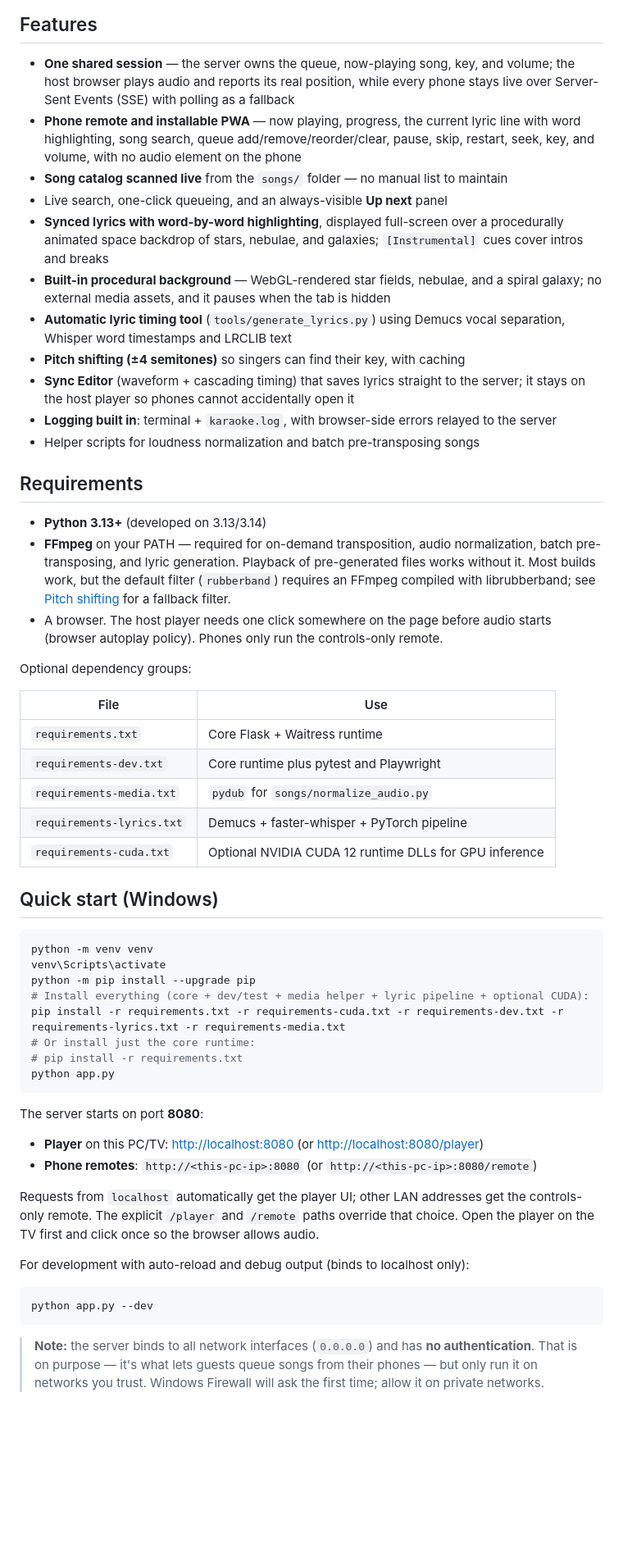
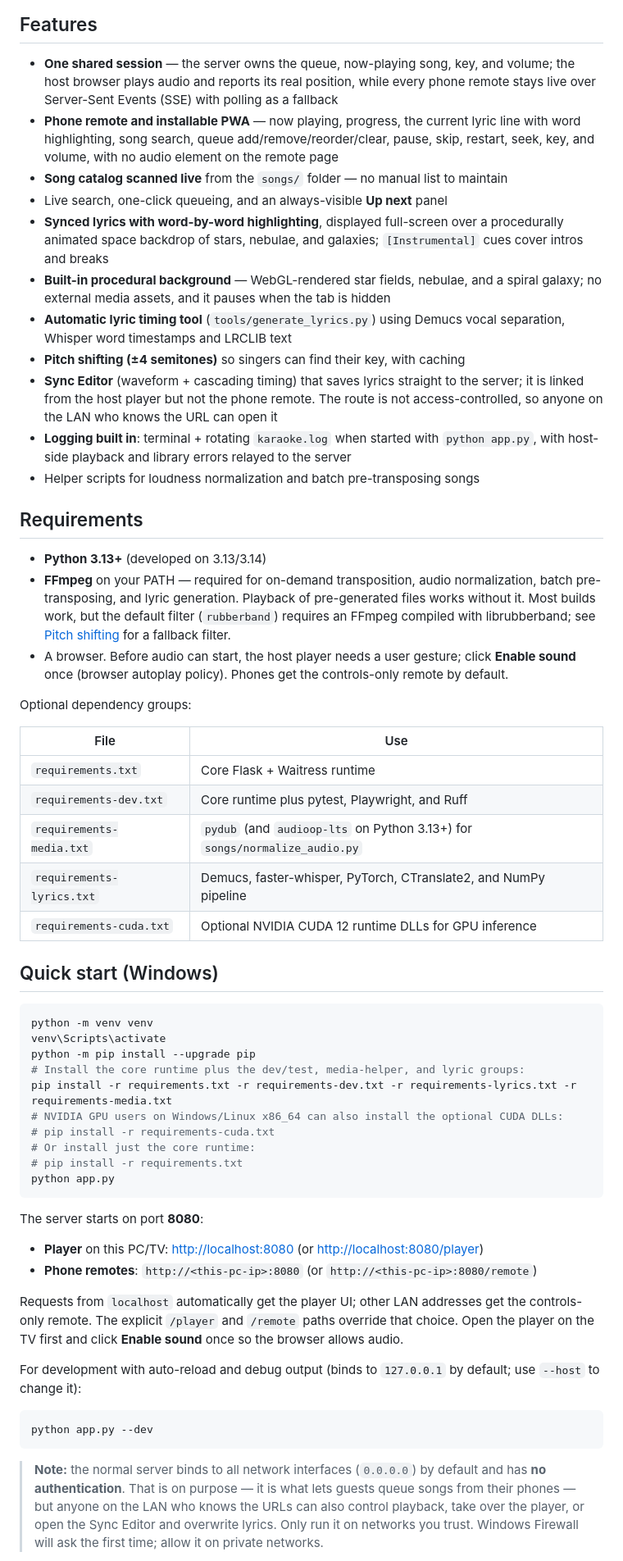
Before and after one commit to stephen-cpe/karaoke-app, a Markdown page: README.md, the part around one of its changes. Shown at 82% size. Rendered like a GitHub page; blank space fills up the shorter version.

````diff
--- a/README.md
+++ b/README.md
@@ -24,10 +24,10 @@ drag-and-drop copy of the working tree, because it still contains the media.
 
 - **One shared session** — the server owns the queue, now-playing song, key, and
   volume; the host browser plays audio and reports its real position, while every
-  phone stays live over Server-Sent Events (SSE) with polling as a fallback
+  phone remote stays live over Server-Sent Events (SSE) with polling as a fallback
 - **Phone remote and installable PWA** — now playing, progress, the current lyric
   line with word highlighting, song search, queue add/remove/reorder/clear, pause,
-  skip, restart, seek, key, and volume, with no audio element on the phone
+  skip, restart, seek, key, and volume, with no audio element on the remote page
 - **Song catalog scanned live** from the `songs/` folder — no manual list to maintain
 - Live search, one-click queueing, and an always-visible **Up next** panel
 - **Synced lyrics with word-by-word highlighting**, displayed full-screen over a
@@ -38,9 +38,11 @@ drag-and-drop copy of the working tree, because it still contains the media.
 - **Automatic lyric timing tool** (`tools/generate_lyrics.py`) using Demucs vocal
   separation, Whisper word timestamps and LRCLIB text
 - **Pitch shifting (±4 semitones)** so singers can find their key, with caching
-- **Sync Editor** (waveform + cascading timing) that saves lyrics straight to the server;
-  it stays on the host player so phones cannot accidentally open it
-- **Logging built in**: terminal + `karaoke.log`, with browser-side errors relayed to the server
+- **Sync Editor** (waveform + cascading timing) that saves lyrics straight to the
+  server; it is linked from the host player but not the phone remote. The route is
+  not access-controlled, so anyone on the LAN who knows the URL can open it
+- **Logging built in**: terminal + rotating `karaoke.log` when started with
+  `python app.py`, with host-side playback and library errors relayed to the server
 - Helper scripts for loudness normalization and batch pre-transposing songs
 
 
@@ -52,17 +54,18 @@ drag-and-drop copy of the working tree, because it still contains the media.
   pre-generated files works without it. Most builds work, but the default
   filter (`rubberband`) requires an FFmpeg compiled with librubberband; see
   [Pitch shifting](#pitch-shifting) for a fallback filter.
-- A browser. The host player needs one click somewhere on the page before audio
-  starts (browser autoplay policy). Phones only run the controls-only remote.
+- A browser. Before audio can start, the host player needs a user gesture; click
+  **Enable sound** once (browser autoplay policy). Phones get the controls-only
+  remote by default.
 
 Optional dependency groups:
 
 | File | Use |
 |---|---|
 | `requirements.txt` | Core Flask + Waitress runtime |
-| `requirements-dev.txt` | Core runtime plus pytest and Playwright |
-| `requirements-media.txt` | `pydub` for `songs/normalize_audio.py` |
-| `requirements-lyrics.txt` | Demucs + faster-whisper + PyTorch pipeline |
+| `requirements-dev.txt` | Core runtime plus pytest, Playwright, and Ruff |
+| `requirements-media.txt` | `pydub` (and `audioop-lts` on Python 3.13+) for `songs/normalize_audio.py` |
+| `requirements-lyrics.txt` | Demucs, faster-whisper, PyTorch, CTranslate2, and NumPy pipeline |
 | `requirements-cuda.txt` | Optional NVIDIA CUDA 12 runtime DLLs for GPU inference |
 
 ## Quick start (Windows)
@@ -71,8 +74,10 @@ Optional dependency groups:
 python -m venv venv
 venv\Scripts\activate
 python -m pip install --upgrade pip
-# Install everything (core + dev/test + media helper + lyric pipeline + optional CUDA):
-pip install -r requirements.txt -r requirements-cuda.txt -r requirements-dev.txt -r requirements-lyrics.txt -r requirements-media.txt
+# Install the core runtime plus the dev/test, media-helper, and lyric groups:
+pip install -r requirements.txt -r requirements-dev.txt -r requirements-lyrics.txt -r requirements-media.txt
+# NVIDIA GPU users on Windows/Linux x86_64 can also install the optional CUDA DLLs:
+# pip install -r requirements-cuda.txt
 # Or install just the core runtime:
 # pip install -r requirements.txt
 python app.py
@@ -85,16 +90,20 @@ The server starts on port **8080**:
 
 Requests from `localhost` automatically get the player UI; other LAN addresses get
 the controls-only remote. The explicit `/player` and `/remote` paths override that
-choice. Open the player on the TV first and click once so the browser allows audio.
+choice. Open the player on the TV first and click **Enable sound** once so the
+browser allows audio.
 
-For development with auto-reload and debug output (binds to localhost only):
+For development with auto-reload and debug output (binds to `127.0.0.1` by default;
+use `--host` to change it):
 
 ```powershell
 python app.py --dev
 ```
 
-> **Note:** the server binds to all network interfaces (`0.0.0.0`) and has **no
-> authentication**. That is on purpose — it's what lets guests queue songs from their
-> phones — but only run it on networks you trust. Windows Firewall will ask the first
-> time; allow it on private networks.
+> **Note:** the normal server binds to all network interfaces (`0.0.0.0`) by default
+> and has **no authentication**. That is on purpose — it is what lets guests queue
+> songs from their phones — but anyone on the LAN who knows the URLs can also control
+> playback, take over the player, or open the Sync Editor and overwrite lyrics.
+> Only run it on networks you trust. Windows Firewall will ask the first time;
+> allow it on private networks.
 
````
Also changed, not shown: other parts of README.md (+94 -67 lines), THIRD_PARTY_NOTICES.md (+3 -3 lines), docs/AGENTS.md (+29 -14 lines).
